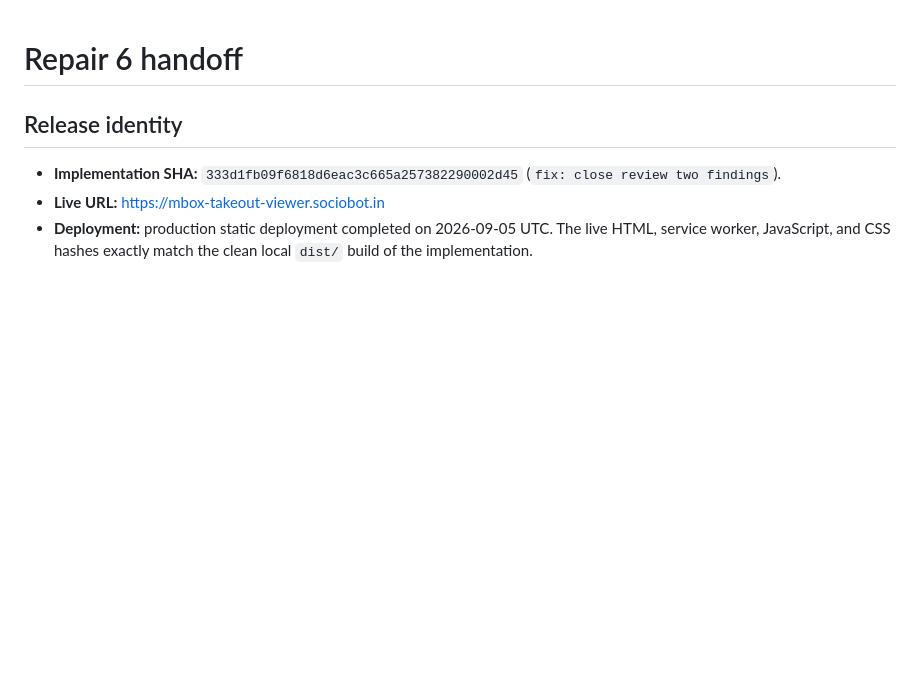
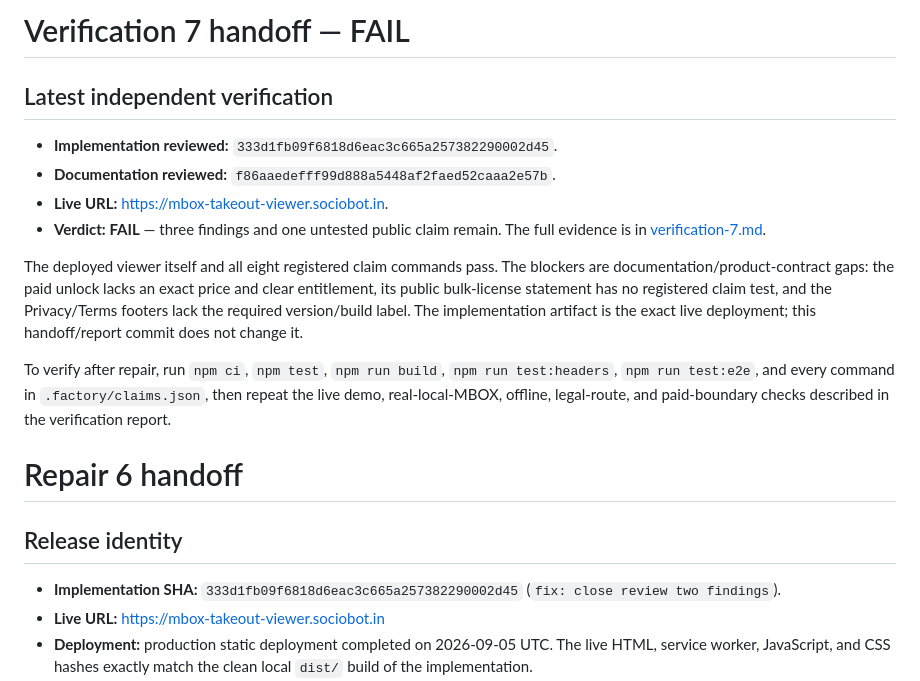
Before and after one commit to B-Divyesh/sf-mbox-takeout-viewer, a Markdown page: .factory/handoff.md, the part around the change. GitHub-like rendering; blank space fills up the shorter version.

Commit message:
docs: record verification 7 failure

```diff
--- a/.factory/handoff.md
+++ b/.factory/handoff.md
@@ -1,3 +1,16 @@
+# Verification 7 handoff — FAIL
+
+## Latest independent verification
+
+- **Implementation reviewed:** `333d1fb09f6818d6eac3c665a257382290002d45`.
+- **Documentation reviewed:** `f86aaedefff99d888a5448af2faed52caaa2e57b`.
+- **Live URL:** <https://mbox-takeout-viewer.sociobot.in>.
+- **Verdict:** **FAIL** — three findings and one untested public claim remain. The full evidence is in [verification-7.md](verification-7.md).
+
+The deployed viewer itself and all eight registered claim commands pass. The blockers are documentation/product-contract gaps: the paid unlock lacks an exact price and clear entitlement, its public bulk-license statement has no registered claim test, and the Privacy/Terms footers lack the required version/build label. The implementation artifact is the exact live deployment; this handoff/report commit does not change it.
+
+To verify after repair, run `npm ci`, `npm test`, `npm run build`, `npm run test:headers`, `npm run test:e2e`, and every command in `.factory/claims.json`, then repeat the live demo, real-local-MBOX, offline, legal-route, and paid-boundary checks described in the verification report.
+
 # Repair 6 handoff
 
 ## Release identity
```
Also changed, not shown: .factory/verification-7.md (added, +103 -0 lines).
